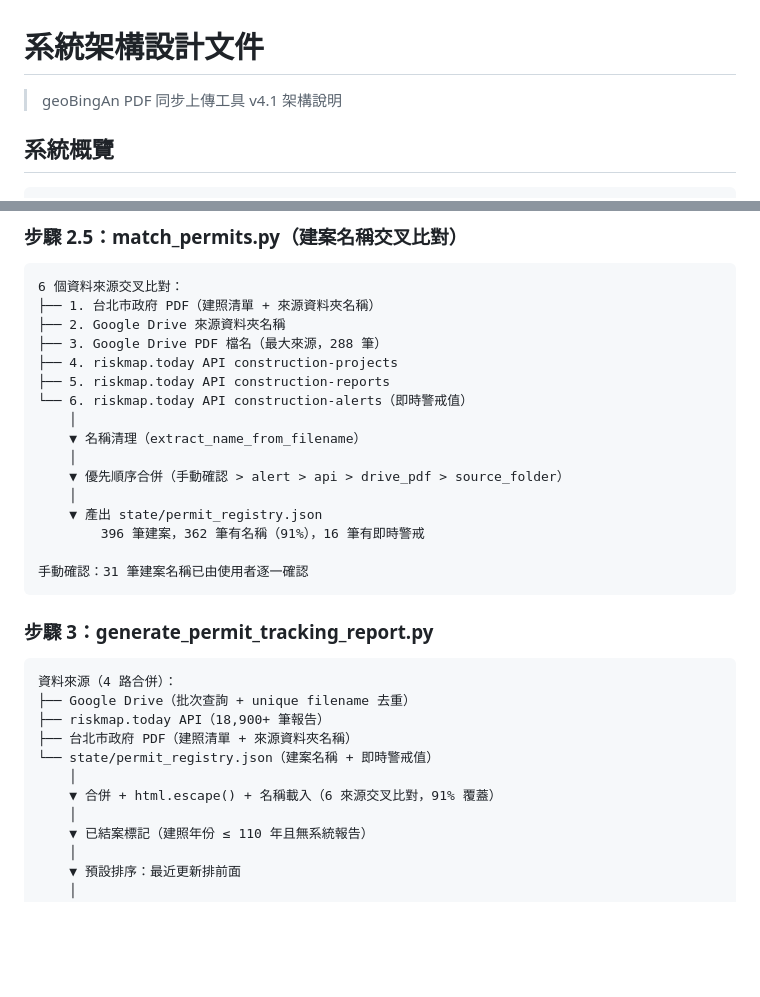
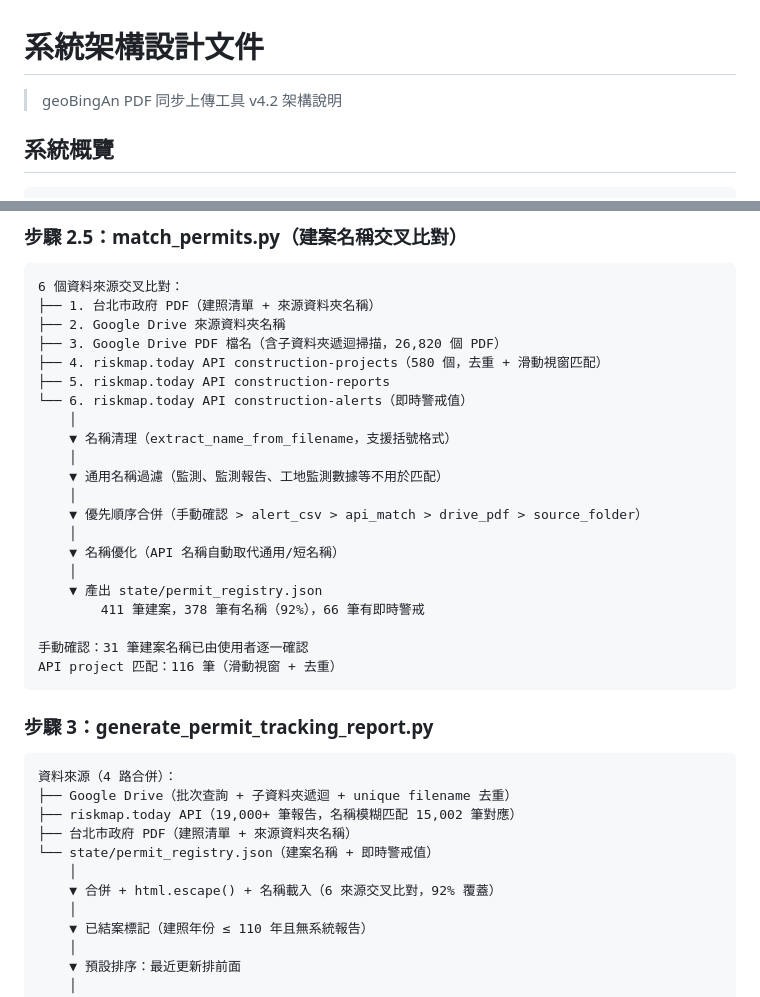
Before and after one commit to GeoThings/geoBingAn-pdf-sync-tool, a Markdown page: docs/architecture.md, 2 parts joined by grey strips. Drawn GitHub-style; blank space fills up the shorter version.

````diff
--- a/docs/architecture.md
+++ b/docs/architecture.md
@@ -1,6 +1,6 @@
 # 系統架構設計文件
 
-> geoBingAn PDF 同步上傳工具 v4.1 架構說明
+> geoBingAn PDF 同步上傳工具 v4.2 架構說明
 
 ## 系統概覽
 
@@ -108,31 +108,36 @@ Shared Drive（批次查詢，~12 次分頁 API 呼叫）
 6 個資料來源交叉比對：
 ├── 1. 台北市政府 PDF（建照清單 + 來源資料夾名稱）
 ├── 2. Google Drive 來源資料夾名稱
-├── 3. Google Drive PDF 檔名（最大來源，288 筆）
-├── 4. riskmap.today API construction-projects
+├── 3. Google Drive PDF 檔名（含子資料夾遞迴掃描，26,820 個 PDF）
+├── 4. riskmap.today API construction-projects（580 個，去重 + 滑動視窗匹配）
 ├── 5. riskmap.today API construction-reports
 └── 6. riskmap.today API construction-alerts（即時警戒值）
     │
-    ▼ 名稱清理（extract_name_from_filename）
+    ▼ 名稱清理（extract_name_from_filename，支援括號格式）
     │
-    ▼ 優先順序合併（手動確認 > alert > api > drive_pdf > source_folder）
+    ▼ 通用名稱過濾（監測、監測報告、工地監測數據等不用於匹配）
+    │
+    ▼ 優先順序合併（手動確認 > alert_csv > api_match > drive_pdf > source_folder）
+    │
+    ▼ 名稱優化（API 名稱自動取代通用/短名稱）
     │
     ▼ 產出 state/permit_registry.json
-        396 筆建案，362 筆有名稱（91%），16 筆有即時警戒
+        411 筆建案，378 筆有名稱（92%），66 筆有即時警戒
 
 手動確認：31 筆建案名稱已由使用者逐一確認
+API project 匹配：116 筆（滑動視窗 + 去重）
 ```
 
 ### 步驟 3：generate_permit_tracking_report.py
 
 ```
 資料來源（4 路合併）：
-├── Google Drive（批次查詢 + unique filename 去重）
-├── riskmap.today API（18,900+ 筆報告）
+├── Google Drive（批次查詢 + 子資料夾遞迴 + unique filename 去重）
+├── riskmap.today API（19,000+ 筆報告，名稱模糊匹配 15,002 筆對應）
 ├── 台北市政府 PDF（建照清單 + 來源資料夾名稱）
 └── state/permit_registry.json（建案名稱 + 即時警戒值）
     │
-    ▼ 合併 + html.escape() + 名稱載入（6 來源交叉比對，91% 覆蓋）
+    ▼ 合併 + html.escape() + 名稱載入（6 來源交叉比對，92% 覆蓋）
     │
     ▼ 已結案標記（建照年份 ≤ 110 年且無系統報告）
     │
````
Also changed, not shown: README.md (+20 -7 lines).
